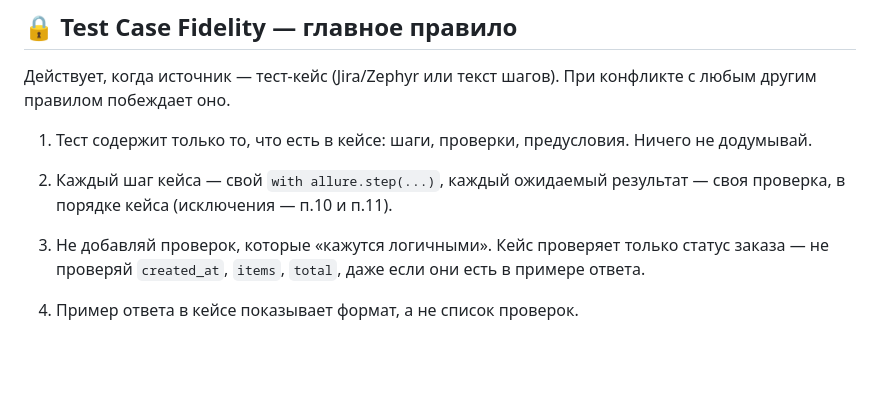
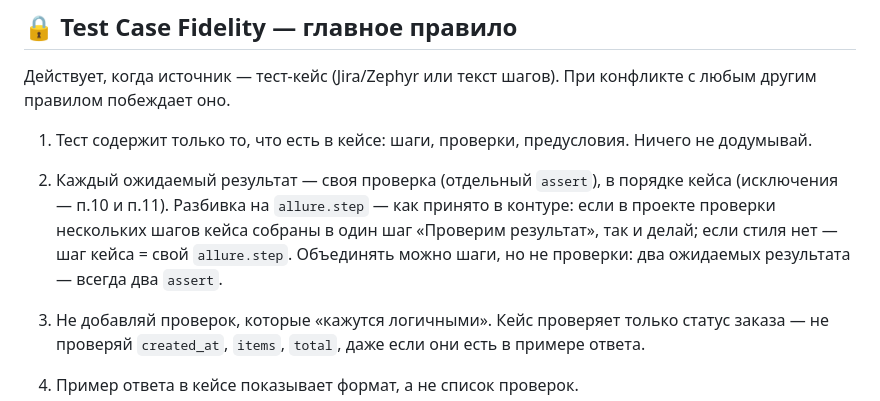
Before and after one commit to ysicy/skills, a Markdown page: .gigacode/design/common-principles.md, the part around the change. Drawn GitHub-style; blank space fills up the shorter version.

```diff
--- a/.gigacode/design/common-principles.md
+++ b/.gigacode/design/common-principles.md
@@ -7,7 +7,7 @@
 Действует, когда источник — тест-кейс (Jira/Zephyr или текст шагов). При конфликте с любым другим правилом побеждает оно.
 
 1. Тест содержит только то, что есть в кейсе: шаги, проверки, предусловия. Ничего не додумывай.
-2. Каждый шаг кейса — свой `with allure.step(...)`, каждый ожидаемый результат — своя проверка, в порядке кейса (исключения — п.10 и п.11).
+2. Каждый ожидаемый результат — своя проверка (отдельный `assert`), в порядке кейса (исключения — п.10 и п.11). Разбивка на `allure.step` — как принято в контуре: если в проекте проверки нескольких шагов кейса собраны в один шаг «Проверим результат», так и делай; если стиля нет — шаг кейса = свой `allure.step`. Объединять можно шаги, но не проверки: два ожидаемых результата — всегда два `assert`.
 3. Не добавляй проверок, которые «кажутся логичными». Кейс проверяет только статус заказа — не проверяй `created_at`, `items`, `total`, даже если они есть в примере ответа.
 4. Пример ответа в кейсе показывает формат, а не список проверок.
 5. Кейс неполный — запроси недостающее у оператора, не заполняй пробелы.
```
Also changed, not shown: .gigacode/agents/test-generator.md (+1 -1 lines), .gigacode/agents/test-reviewer.md (+1 -1 lines).
